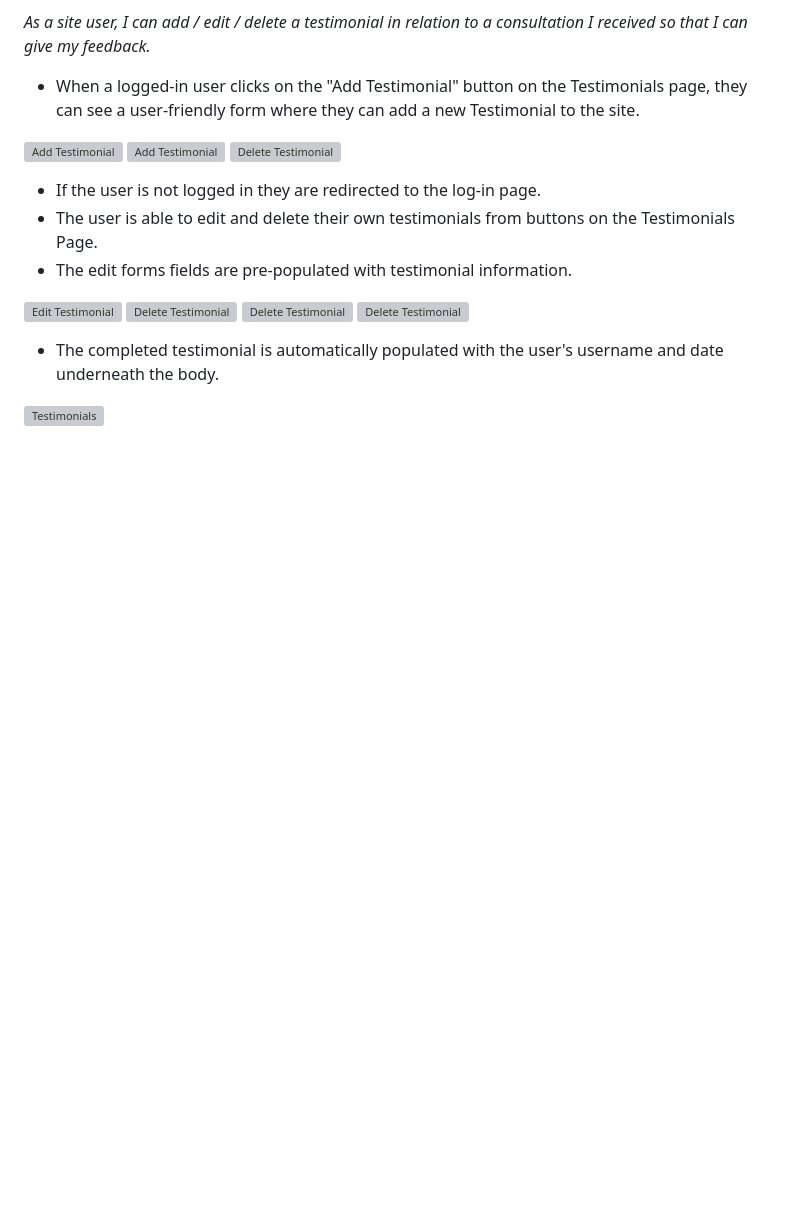
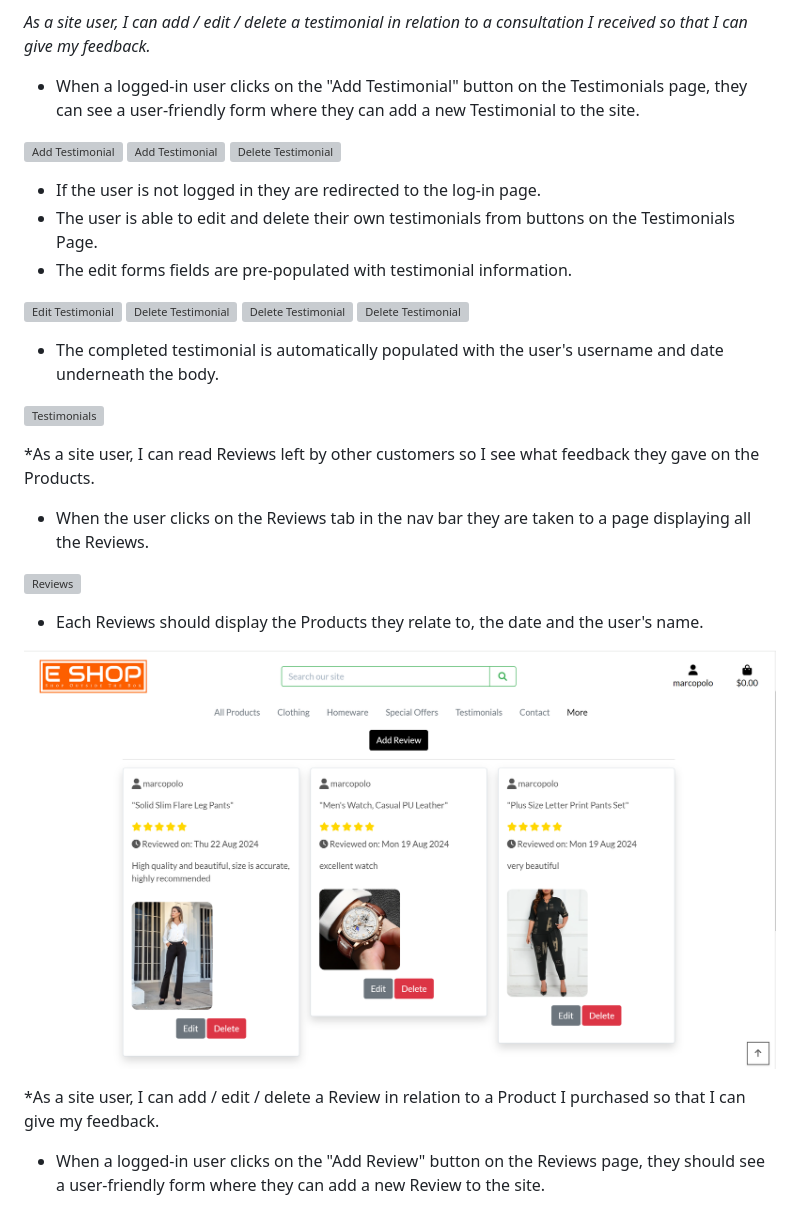
Before and after one commit to Marcopolo1975/PP-5, a Markdown page: TESTING.md, the part around the change printed below. Rendered like a GitHub page; pictures changed too: docs/readme_images/reviews.png (added); blank space fills up the shorter version; grey boxes are pictures that could not be loaded.

Commit message:
added reviews User story testing and images to the testing.MD

```diff
--- a/TESTING.md
+++ b/TESTING.md
@@ -238,3 +238,18 @@
 - The completed testimonial is automatically populated with the user's username and date underneath the body.
 
 ![Testimonials](docs/readme_images/testimonialspage.png)
+
+*As a site user, I can read Reviews left by other customers so I see what feedback they gave on the Products.
+
+
+- When the user clicks on the Reviews tab in the nav bar they are taken to a page displaying all the Reviews.
+
+![Reviews ](docs/readme_images/reviewslink.png)
+- Each Reviews should display the Products they relate to, the date and the user's name.
+
+![Reviews ](docs/readme_images/reviews.png)
+
+*As a site user, I can add / edit / delete a Review in relation to a Product I purchased so that I can give my feedback.
+
+- When a logged-in user clicks on the "Add Review" button on the Reviews page, they should see a user-friendly form where they can add a new Review to the site.
+
```
Also changed, not shown: other parts of TESTING.md (+23 -0 lines), docs/readme_images/reviewadded.png (renamed from docs/readme_images/review addedd.png), docs/readme_images/reviews'.png (deleted), docs/readme_images/reviewseditdelete.png (added), image.png (added).
